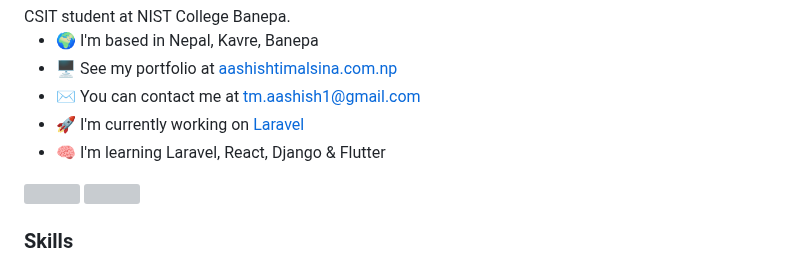
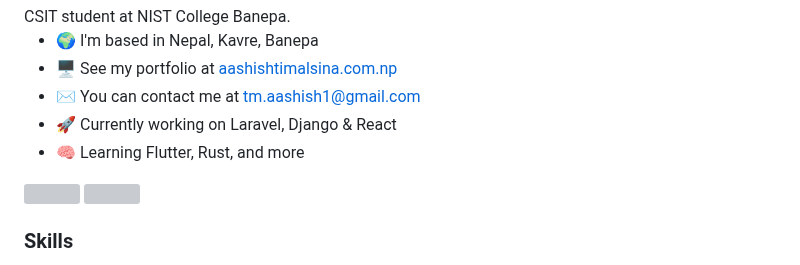
Before and after one commit to aashishtimalsina/aashishtimalsina, a Markdown page: README.md, the part around the change. Drawn GitHub-style; grey boxes are pictures that could not be loaded.

```diff
--- a/README.md
+++ b/README.md
@@ -9,8 +9,8 @@ CSIT student at NIST College Banepa.
 *   🌍  I'm based in Nepal, Kavre, Banepa
 *   🖥️  See my portfolio at [aashishtimalsina.com.np](http://aashishtimalsina.com.np)
 *   ✉️  You can contact me at [tm.aashish1@gmail.com](mailto:tm.aashish1@gmail.com)
-*   🚀  I'm currently working on [Laravel](http://laravel.com/)
-*   🧠  I'm learning Laravel, React, Django & Flutter
+*   🚀  Currently working on Laravel, Django & React
+*   🧠  Learning Flutter, Rust, and more
 <a href="https://www.github.com/aashishtimalsina" target="_blank" rel="noreferrer">
     <img src="https://img.shields.io/github/followers/aashishtimalsina?logo=github&style=for-the-badge&color=facc15&labelColor=365314" />
 </a>
```
